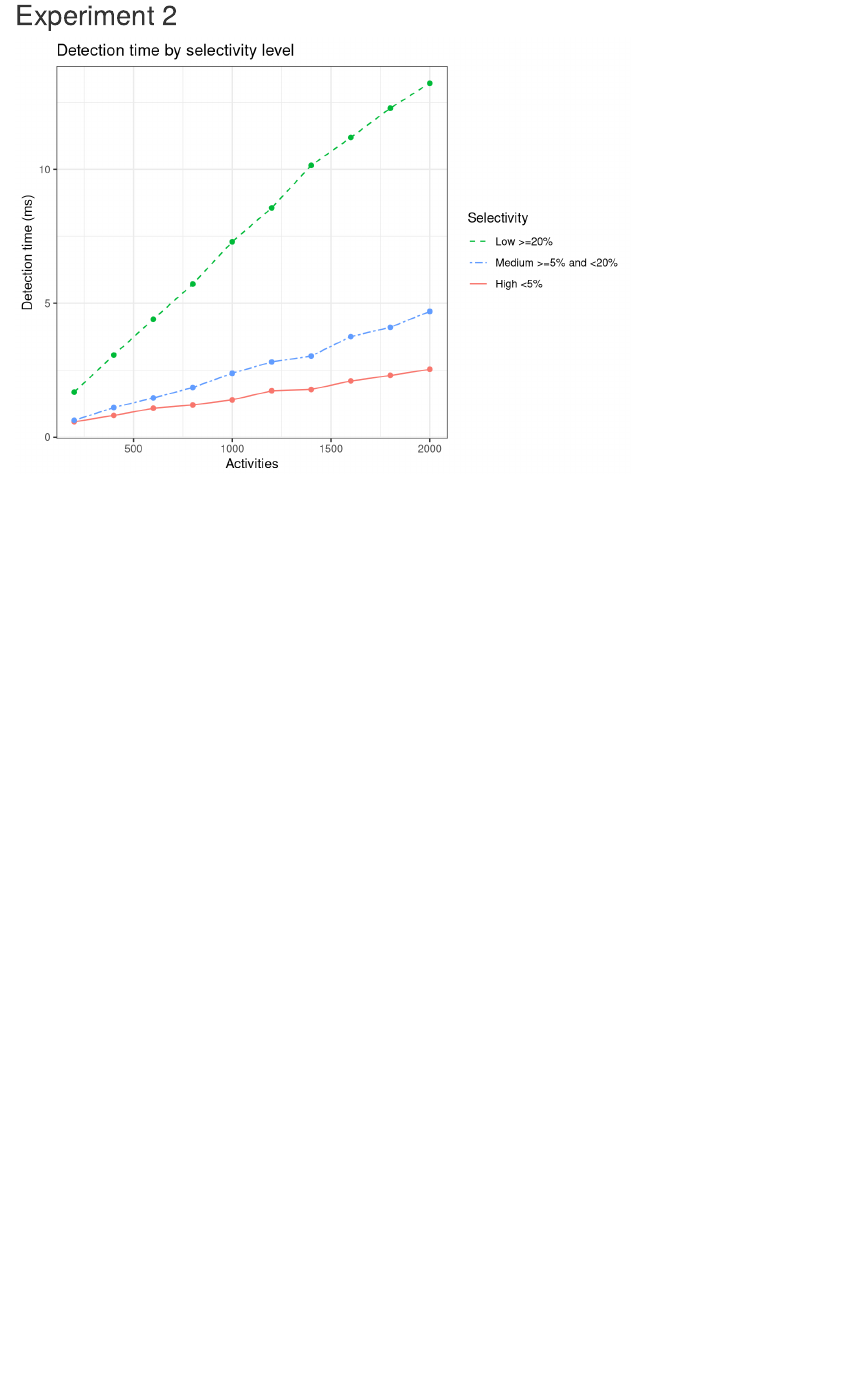
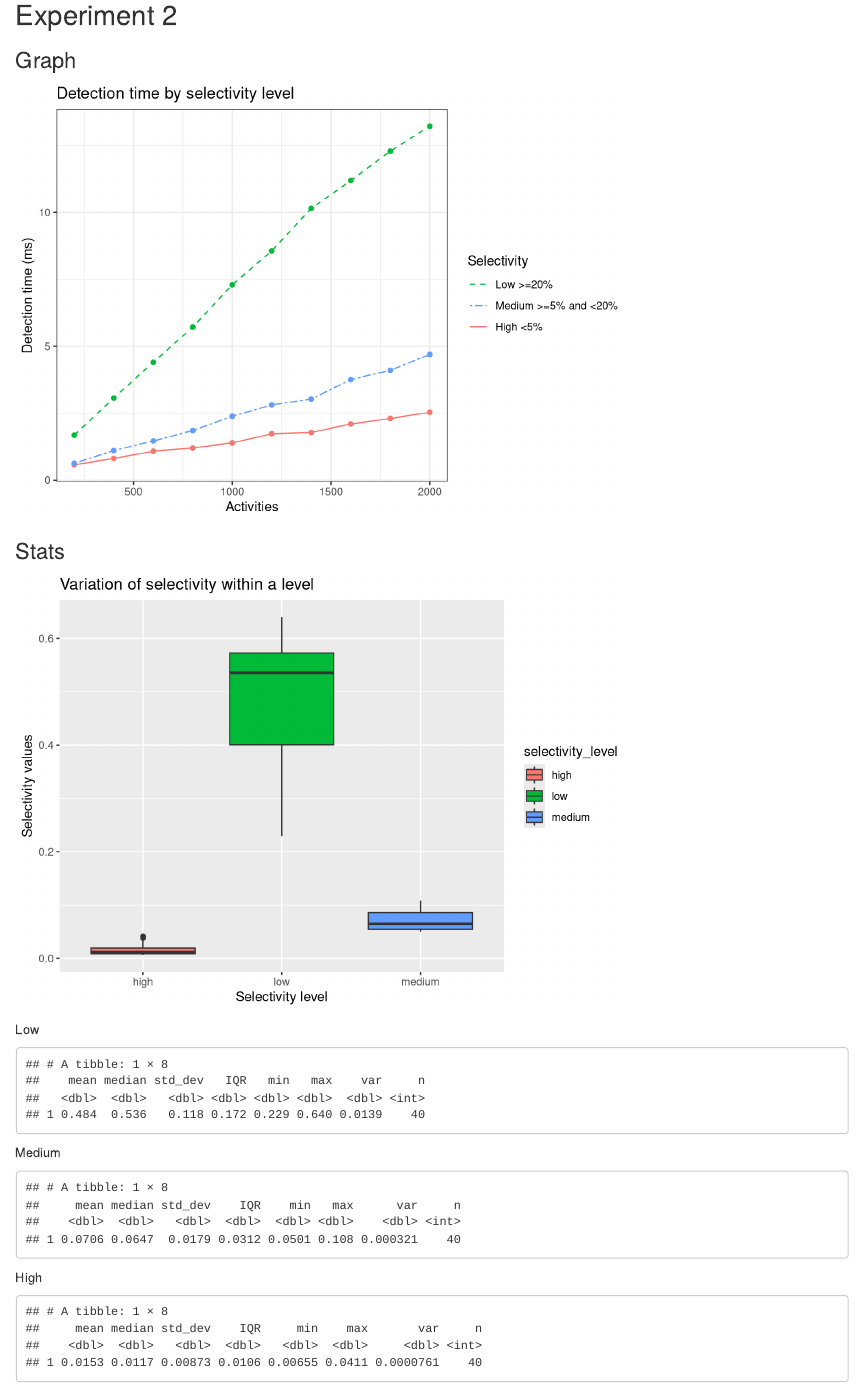
Before and after one commit to DIPrLab/ACCORD-experiments, an R Markdown document (results/analysis.Rmd): the page in a window 1100 px wide, from 1080 px down. Rendered offline with R 4.5, knitr and Pandoc, with nearby package versions.

Commit message:
calculate selectivity mean & variance

````diff
--- a/results/analysis.Rmd
+++ b/results/analysis.Rmd
@@ -39,3 +40,47 @@ ggplot(data=expr2.wider, aes(x=activity_count, y=avg_detection_time, group=selec
   # guides(color=c("High <5%", "Low >=20%", "Medium 5-20%")) +
   labs(title="Detection time by selectivity level", x="Activities", y="Detection time (ms)", color="Selectivity", linetype="Selectivity")
 ```
+
+### Stats
+```{r, echo=FALSE}
+ggplot(data=expr2, aes(x=selectivity_level, y=selectivity, fill=selectivity_level)) +
+  geom_boxplot() +
+  labs(title = "Variation of selectivity within a level", x = "Selectivity level", y = "Selectivity values")
+```
+Low
+```{r, echo=FALSE}
+expr2.low <- expr2 %>% filter(selectivity_level == "low")
+expr2.low %>% summarise(mean = mean(selectivity),
+            median = median(selectivity),
+            std_dev = sd(selectivity),
+            IQR = IQR(selectivity),
+            min = min(selectivity),
+            max = max(selectivity),
+            var = var(selectivity),
+            n = n())
+```
+Medium
+```{r, echo=FALSE}
+expr2.medium <- expr2 %>% filter(selectivity_level == "medium")
+expr2.medium %>% summarise(mean = mean(selectivity),
+            median = median(selectivity),
+            std_dev = sd(selectivity),
+            IQR = IQR(selectivity),
+            min = min(selectivity),
+            max = max(selectivity),
+            var = var(selectivity),
+            n = n())
+```
+High
+```{r, echo=FALSE}
+expr2.high <- expr2 %>% filter(selectivity_level == "high")
+expr2.high %>% summarise(mean = mean(selectivity),
+            median = median(selectivity),
+            std_dev = sd(selectivity),
+            IQR = IQR(selectivity),
+            min = min(selectivity),
+            max = max(selectivity),
+            var = var(selectivity),
+            n = n())
+
+```
````
Also changed, not shown: results/analysis.Rmd (1 more changed lines).
